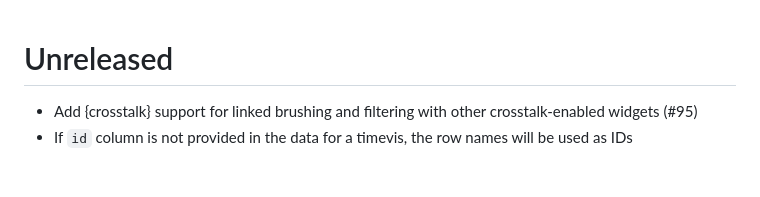
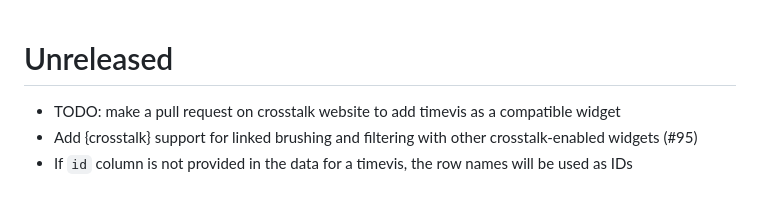
Before and after one commit to daattali/timevis, a Markdown page: NEWS.md, the part around the change. Drawn GitHub-style.

Commit message:
add reminder

```diff
--- a/NEWS.md
+++ b/NEWS.md
@@ -1,5 +1,6 @@
 # Unreleased
 
+- TODO: make a pull request on crosstalk website to add timevis as a compatible widget
 - Add {crosstalk} support for linked brushing and filtering with other crosstalk-enabled widgets (#95)
 - If `id` column is not provided in the data for a timevis, the row names will be used as IDs
 
```
